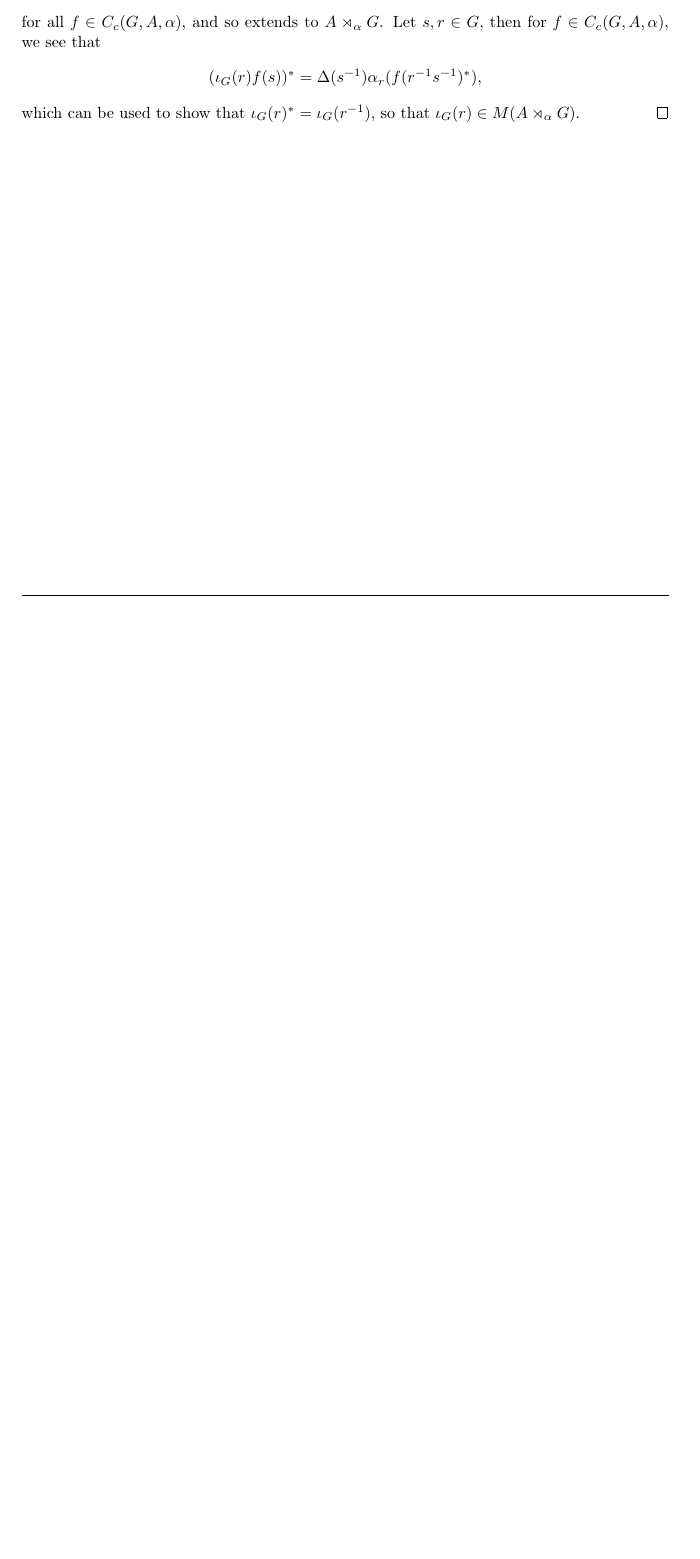
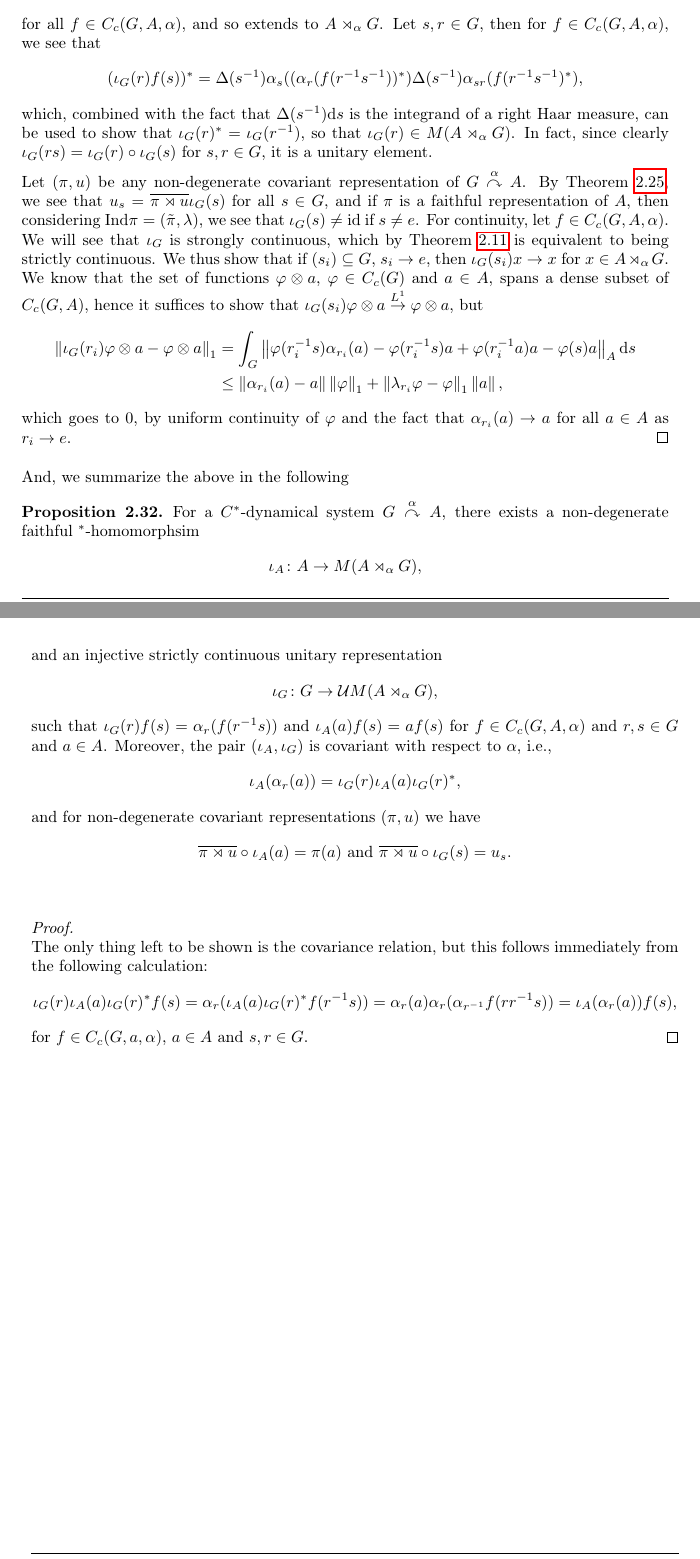
Before and after one commit to mkarbo/uni, a LaTeX thesis (Projects/Speciale/master.tex, which reads Projects/Speciale/chapter2/chap.tex): part of page 37 of 40 before the commit and two parts of pages 37 and 38 of 41 after it, the two joined at a grey line, cut so that both start at the same text, the shorter picture padded with empty space. Compiled offline with pdfLaTeX.

Commit message:
frokost 03-09

```diff
--- a/Projects/Speciale/chapter2/chap.tex
+++ b/Projects/Speciale/chapter2/chap.tex
@@ -522,7 +522,41 @@ And we shall see that they are in fact a covariant pair. But first, the proof of
 	\end{align*}
 	for all $f \in \cc(G,A,\alpha)$, and so extends to $A \rtimes_\alpha G$. Let $s,r \in G$, then for $f \in \cc(G,A,\alpha)$, we see that
 	\begin{align*}
-		(\iota_G(r) f(s))^* = \Delta(s^{-1}) \alpha_r(f(r^{-1}s^{-1})^*),
+		(\iota_G(r) f(s))^* = \Delta(s^{-1}) \alpha_s ( (\alpha_r(f(r^{-1}s^{-1}))^*) \Delta(s^{-1}) \alpha_{sr}(f(r^{-1}s^{-1})^*),
 	\end{align*}
-	which can be used to show that $\iota_G(r)^* = \iota_G(r^{-1})$, so that $\iota_G(r) \in M(A \rtimes_\alpha G)$.
+	which, combined with the fact that $\Delta(s^{-1}) \d s$ is the integrand of a right Haar measure, can be used to show that $\iota_G(r)^* = \iota_G(r^{-1})$, so that $\iota_G(r) \in M(A \rtimes_\alpha G)$. In fact, since clearly $\iota_G(rs) = \iota_G(r) \circ \iota_G(s)$ for $s,r \in G$, it is a unitary element.
+
+	Let $(\pi,u)$ be any non-degenerate covariant representation of $G \acts \alpha A$. By \Cref{cross:iotaG}, we see that $u_s  = \overline{ \pi \rtimes u} \iota_G(s)$ for all $ s \in G$, and if $\pi$ is a faithful representation of $A$, then considering  $\mathrm{Ind} \pi = (\tilde \pi, \lambda)$, we see that $\iota_G(s) \neq \mathrm{id}$ if $s \neq e$. For continuity, let $f \in \cc(G,A,\alpha)$. We will see that $\iota_G$ is strongly continuous, which by \Cref{int:unistrictstrong} is equivalent to being strictly continuous. We thus show that if $(s_i)\subseteq G$, $s_i \to e$, then $\iota_G(s_i) x \to x$ for $x \in A \rtimes_\alpha G$. We know that the set of functions $\varphi \otimes a$, $\varphi \in \cc(G)$ and $a \in A$, spans a dense subset of $\cc(G,A)$, hence it suffices to show that $\iota_G(s_i) \varphi \otimes a \stackrel{L^1}{\to} \varphi \otimes a$, but
+	\begin{align*}
+		\lv \iota_G(r_{i}) \varphi \otimes a - \varphi \otimes a \rv_1 &= \int_G \lv \varphi(r_{i}^{-1}s) \alpha_{r_i}(a) - \varphi(r_i^{-1}s) a + \varphi(r_{i}^{-1}a) a - \varphi(s) a \rv_A \d s\\
+		& \leq \lv \alpha_{r_i}(a) - a \rv \lv \varphi \rv_1 + \lv \lambda_{r_i} \varphi - \varphi \rv_1 \lv a \rv,
+	\end{align*}
+	which goes to $0$, by uniform continuity of $\varphi$ and the fact that $\alpha_{r_i}(a) \to a$ for all $ a\in A$ as $r_i \to e$.
 \end{proof}
+And, we summarize the above in the following
+\begin{proposition}
+	For a $C^*$-dynamical system $G \acts \alpha A$, there exists a non-degenerate faithful $^*$-homomorphsim
+	\begin{align*}
+	\iota_A \colon A \to M(A \rtimes_\alpha G),
+	\end{align*}
+	and an injective strictly continuous unitary representation
+	\begin{align*}
+		\iota_G \colon G \to \mathcal{U}M(A \rtimes_\alpha G),
+	\end{align*}
+	such that $\iota_G(r) f(s) = \alpha_r(f(r^{-1}s))$  and $\iota_A(a) f(s) = af(s)$ for $f \in \cc(G,A,\alpha)$ and $r,s \in G$ and $a \in A$. Moreover, the pair $(\iota_A,\iota_G)$ is covariant with respect to $\alpha$, i.e.,
+	\begin{align*}
+		\iota_A(\alpha_r (a) ) = \iota_G(r)  \iota_A(a) \iota_G(r)^*,
+	\end{align*}
+	and for non-degenerate covariant representations $(\pi,u)$ we have
+	\begin{align*}
+		\overline{\pi \rtimes u} \circ \iota_A(a) = \pi(a) \text{ and } \overline{\pi \rtimes u } \circ \iota_G (s) = u_s.
+	\end{align*}
+	\label{cross:iotaprop}
+\end{proposition}
+\begin{proof}
+	The only thing left to be shown is the covariance relation, but this follows immediately from the following calculation:
+	\begin{align*}
+		\iota_G(r) \iota_A(a) \iota_G(r)^* f(s) = \alpha_r(\iota_A(a) \iota_G(r)^{*}f(r^{-1}s)) = \alpha_r(a) \alpha_r ( \alpha_{r^{-1}}f(r r^{-1}s))= \iota_A(\alpha_r(a)) f(s),
+	\end{align*}
+	for $f \in \cc(G,a,\alpha)$, $a \in A$ and $s,r \in G$.
+\end{proof}
```
Also changed, not shown: Projects/Speciale/master.pdf, Projects/Speciale/chapter2/chap.tex (2 more changed lines), 4 other files.
